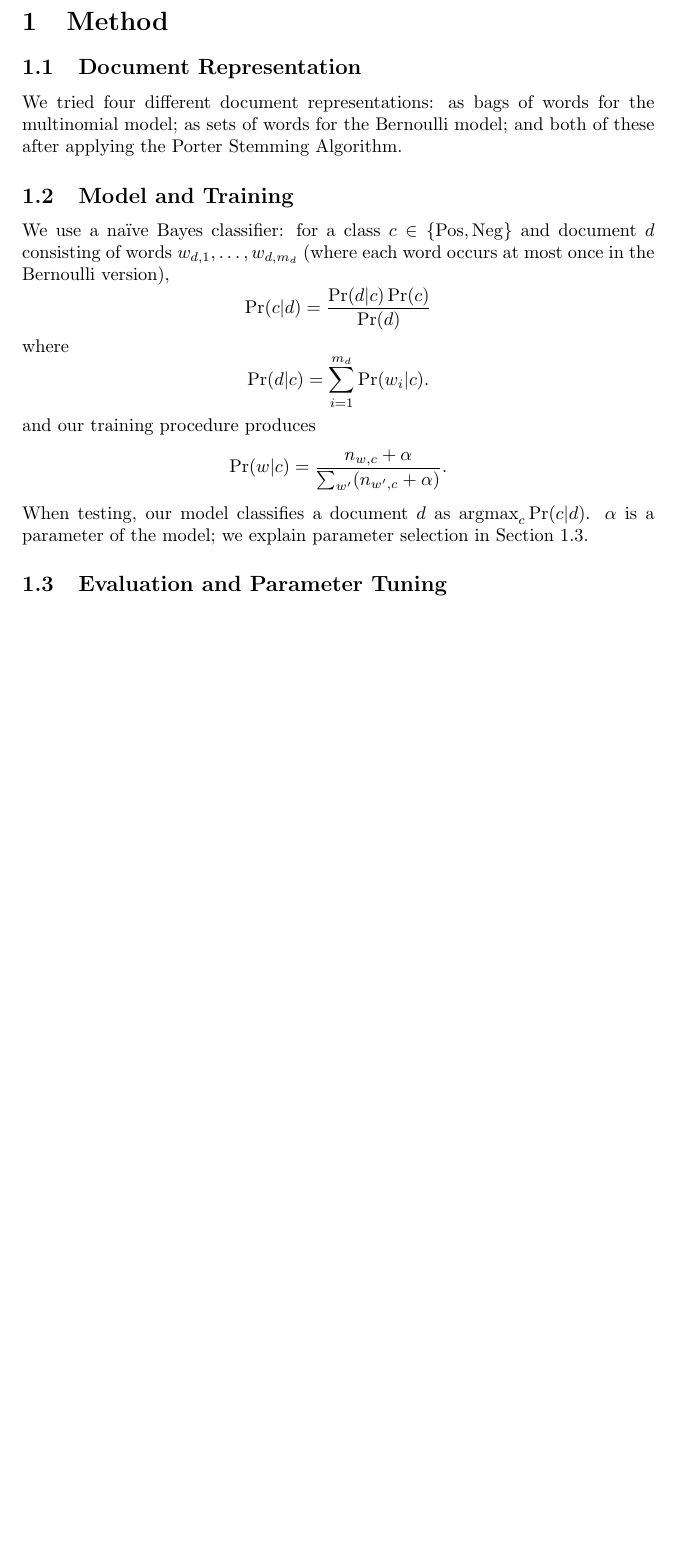
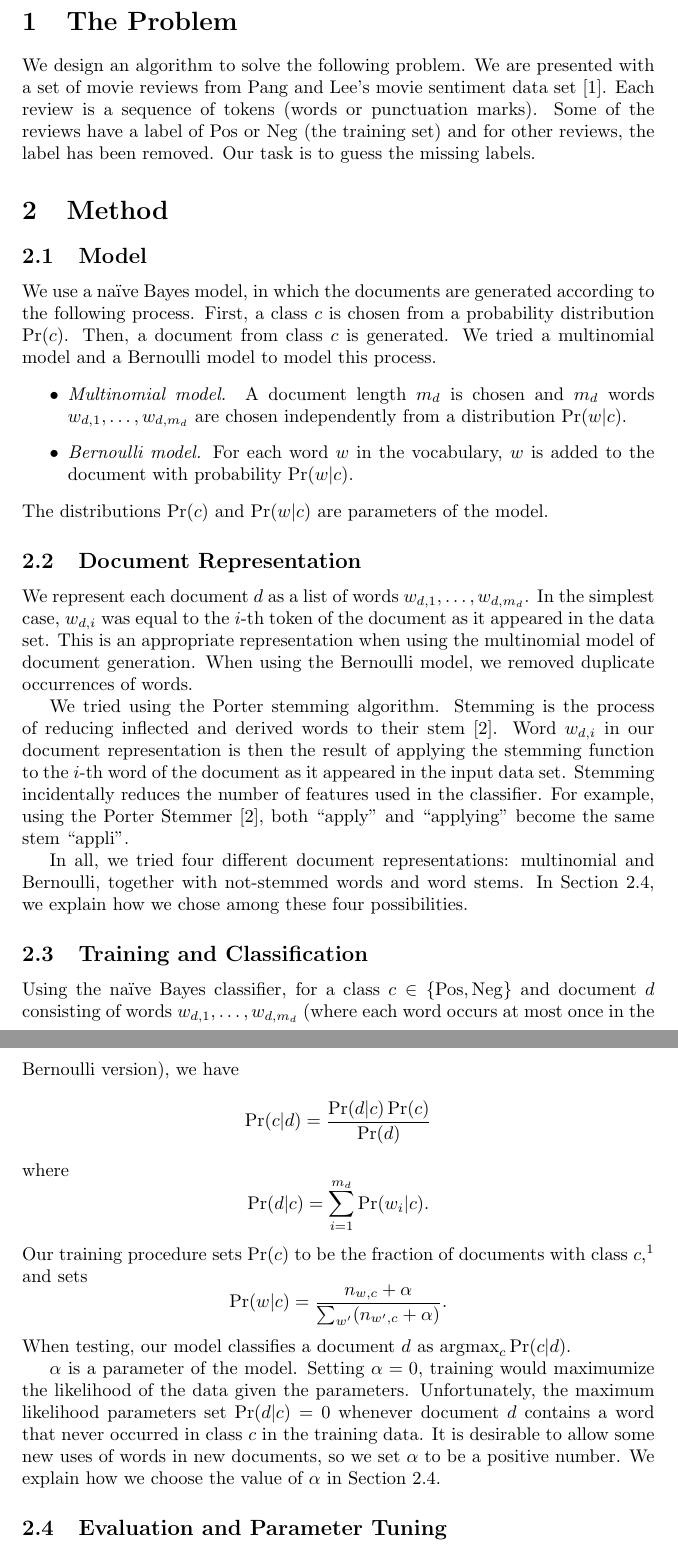
Before and after one commit to rxin/mining-sentiment, a LaTeX document (doc/report.tex): part of page 1 of 3 before the commit and two parts of pages 1 and 2 of 4 after it, the two joined at a grey line, cut at the place of the change, the shorter picture padded with empty space. Compiled offline with pdfLaTeX.

Commit message:
Explained a bunch of stuff.

```diff
--- a/doc/report.tex
+++ b/doc/report.tex
@@ -8,22 +8,62 @@
 
 \begin{document}
 
+\section{The Problem}
+
+We design an algorithm to solve the following problem.
+We are presented with a set of movie reviews from Pang and Lee's movie sentiment data set~\cite{Pang+Lee:04a}.
+Each review is a sequence of tokens (words or punctuation marks).
+Some of the reviews have a label of \(\PosC\) or \(\NegC\) (the training set) and for other reviews, the label has been removed.
+Our task is to guess the missing labels.
+
 \section{Method}
+
+\subsection{Model}
+
+We use a na\"ive Bayes model, in which the documents are generated according to the following process.
+First, a class \(c\) is chosen from a probability distribution \(\Pr(c)\).
+Then, a document from class \(c\) is generated.
+We tried a multinomial model and a Bernoulli model to model this process.
+\begin{itemize}
+\item \emph{Multinomial model.}  A document length \(m_d\) is chosen and \(m_d\) words \(w_{d,1}, \dotsc, w_{d,m_d}\) are chosen independently from a distribution \(\Pr(w|c)\).
+\item \emph{Bernoulli model.}  For each word \(w\) in the vocabulary, \(w\) is added to the document with probability \(\Pr(w|c)\).
+\end{itemize}
+The distributions \(\Pr(c)\) and \(\Pr(w|c)\) are parameters of the model.
 
 \subsection{Document Representation}
 
-We tried four different document representations: as bags of words for the multinomial model; as sets of words for the Bernoulli model; and both of these after applying the Porter Stemming Algorithm.
+We represent each document \(d\) as a list of words \(w_{d,1}, \dotsc, w_{d,m_d}\).
+In the simplest case, \(w_{d,i}\) was equal to the \(i\)-th token of the document as it appeared in the data set.
+This is an appropriate representation when using the multinomial model of document generation.
+When using the Bernoulli model, we removed duplicate occurrences of words.
 
-\subsection{Model and Training}
+We tried using the Porter stemming algorithm.
+Stemming is the process of reducing inflected and derived words to their stem \cite{porter-stemmer}.
+Word \(w_{d,i}\) in our document representation is then the result of applying the stemming function to the \(i\)-th word of the document as it appeared in the input data set.
+Stemming incidentally reduces the number of features used in the classifier.
+For example, using the Porter Stemmer \cite{porter-stemmer}, both ``apply'' and ``applying'' become the same stem ``appli''.
 
-We use a na\"ive Bayes classifier: for a class \(c \in \{\PosC, \NegC\}\) and document \(d\) consisting of words \(w_{d,1},\dotsc,w_{d,m_d}\) (where each word occurs at most once in the Bernoulli version),
+
+In all, we tried four different document representations: multinomial and Bernoulli, together with not-stemmed words and word stems.
+In Section~\ref{sec:EvalAndTuning}, we explain how we chose among these four possibilities.
+
+\subsection{Training and Classification}
+
+Using the na\"ive Bayes classifier, for a class \(c \in \{\PosC, \NegC\}\) and document \(d\) consisting of words \(w_{d,1},\dotsc,w_{d,m_d}\) (where each word occurs at most once in the Bernoulli version), we have
 \[\Pr(c|d)=\frac{\Pr(d|c)\Pr(c)}{\Pr(d)}\]
 where
 \[\Pr(d|c)=\sum_{i=1}^{m_d}\Pr(w_i|c)\ldotp\]
-and our training procedure produces
+Our training procedure sets \(\Pr(c)\) to be the fraction of documents with class \(c\),%
+\footnote{After inspecting the data set, we found this ratio to be \(1/2\).  Setting \(P(c)\) to \(1/2\) is equivalent to dropping the term, so we ignored it in our implementation.}
+and sets
 \[\Pr(w|c)=\frac{n_{w,c}+\alpha}{\sum_{w'}(n_{w',c}+\alpha)}\ldotp\]
 When testing, our model classifies a document \(d\) as \(\Argmax_c\Pr(c|d)\).
-\(\alpha\) is a parameter of the model; we explain parameter selection in Section~\ref{sec:EvalAndTuning}.
+
+\(\alpha\) is a parameter of the model.
+Setting \(\alpha=0\), training would maximumize the likelihood of the data given the parameters.
+Unfortunately, the maximum likelihood parameters set \(\Pr(d|c)=0\) whenever document \(d\) contains a word that never occurred in class \(c\) in the training data.
+It is desirable to allow some new uses of words in new documents, so we set \(\alpha\) to be a positive number.
+We explain how we choose the value of \(\alpha\) in Section~\ref{sec:EvalAndTuning}.
 
 \subsection{Evaluation and Parameter Tuning}
 \label{sec:EvalAndTuning}
```
Also changed, not shown: doc/report.bib (+15 -0 lines), doc/report.tex (3 more changed lines).
